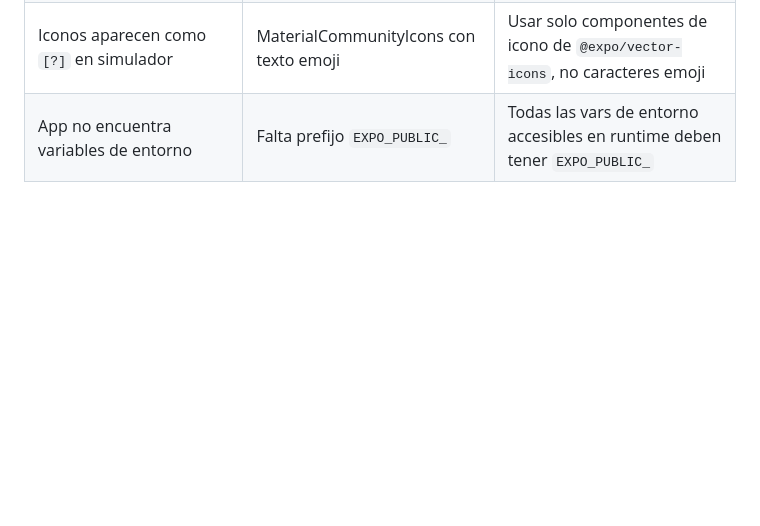
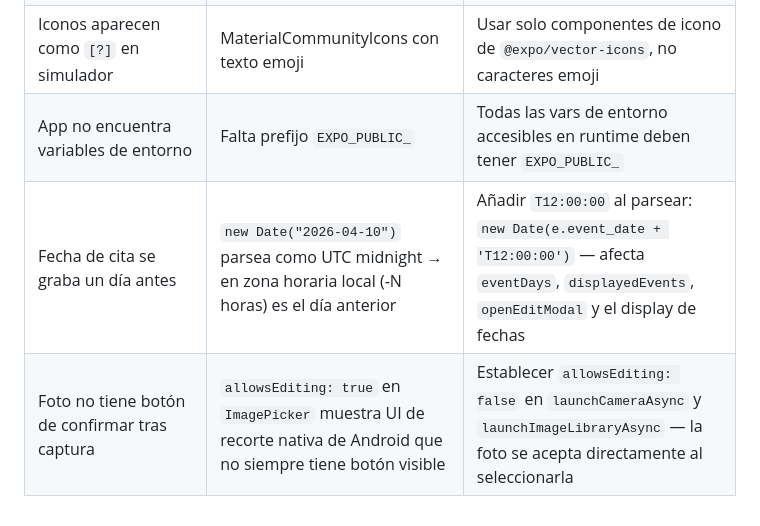
Before and after one commit to msmgxe/PepDocs, a Markdown page: docs/08_mobile_app_tecnico.md, the part around the change. Rendered like a GitHub page; blank space fills up the shorter version.

Commit message:
Docs: document mobile bug fixes (timezone, photo crop, font sizes)
Co-Authored-By: Claude Sonnet 4.6 <noreply@anthropic.com>

```diff
--- a/docs/08_mobile_app_tecnico.md
+++ b/docs/08_mobile_app_tecnico.md
@@ -299,3 +299,5 @@ npx eas update --branch production --message "Fix: descripción del cambio"
 | `refreshProfile()` llamado temprano causa redirect prematuro | `TOKEN_REFRESHED` event dispara `hasProfile=true` | Llamar `refreshProfile()` SOLO al final del onboarding, en el tap final del usuario |
 | Iconos aparecen como `[?]` en simulador | MaterialCommunityIcons con texto emoji | Usar solo componentes de icono de `@expo/vector-icons`, no caracteres emoji |
 | App no encuentra variables de entorno | Falta prefijo `EXPO_PUBLIC_` | Todas las vars de entorno accesibles en runtime deben tener `EXPO_PUBLIC_` |
+| Fecha de cita se graba un día antes | `new Date("2026-04-10")` parsea como UTC midnight → en zona horaria local (-N horas) es el día anterior | Añadir `T12:00:00` al parsear: `new Date(e.event_date + 'T12:00:00')` — afecta `eventDays`, `displayedEvents`, `openEditModal` y el display de fechas |
+| Foto no tiene botón de confirmar tras captura | `allowsEditing: true` en `ImagePicker` muestra UI de recorte nativa de Android que no siempre tiene botón visible | Establecer `allowsEditing: false` en `launchCameraAsync` y `launchImageLibraryAsync` — la foto se acepta directamente al seleccionarla |
```
